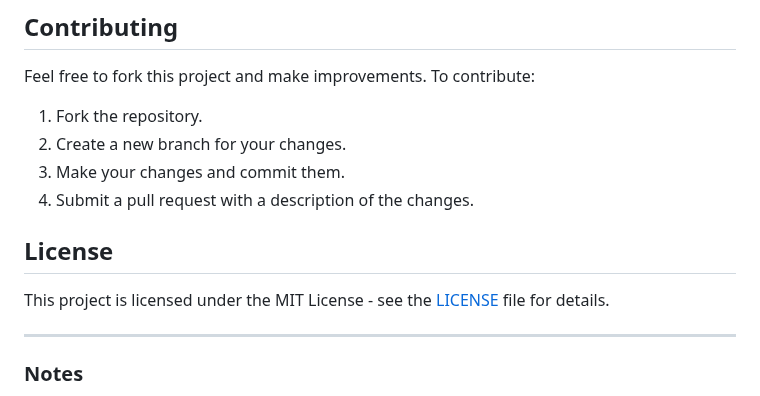
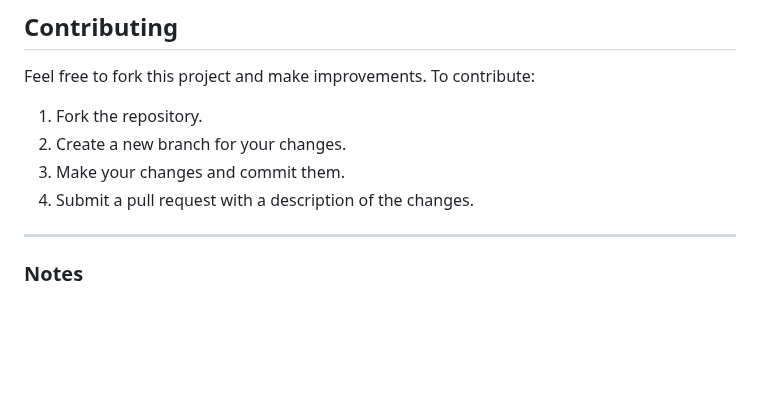
Before and after one commit to gog-gog-gog/Peer-to-Peer-Tutoring-dApp, a Markdown page: Readme.md, the part around the change. Rendered like a GitHub page; blank space fills up the shorter version.

```diff
--- a/Readme.md
+++ b/Readme.md
@@ -126,10 +126,6 @@ Feel free to fork this project and make improvements. To contribute:
 3. Make your changes and commit them.
 4. Submit a pull request with a description of the changes.
 
-## License
-
-This project is licensed under the MIT License - see the [LICENSE](LICENSE) file for details.
-
 ---
 
 ### Notes
```
